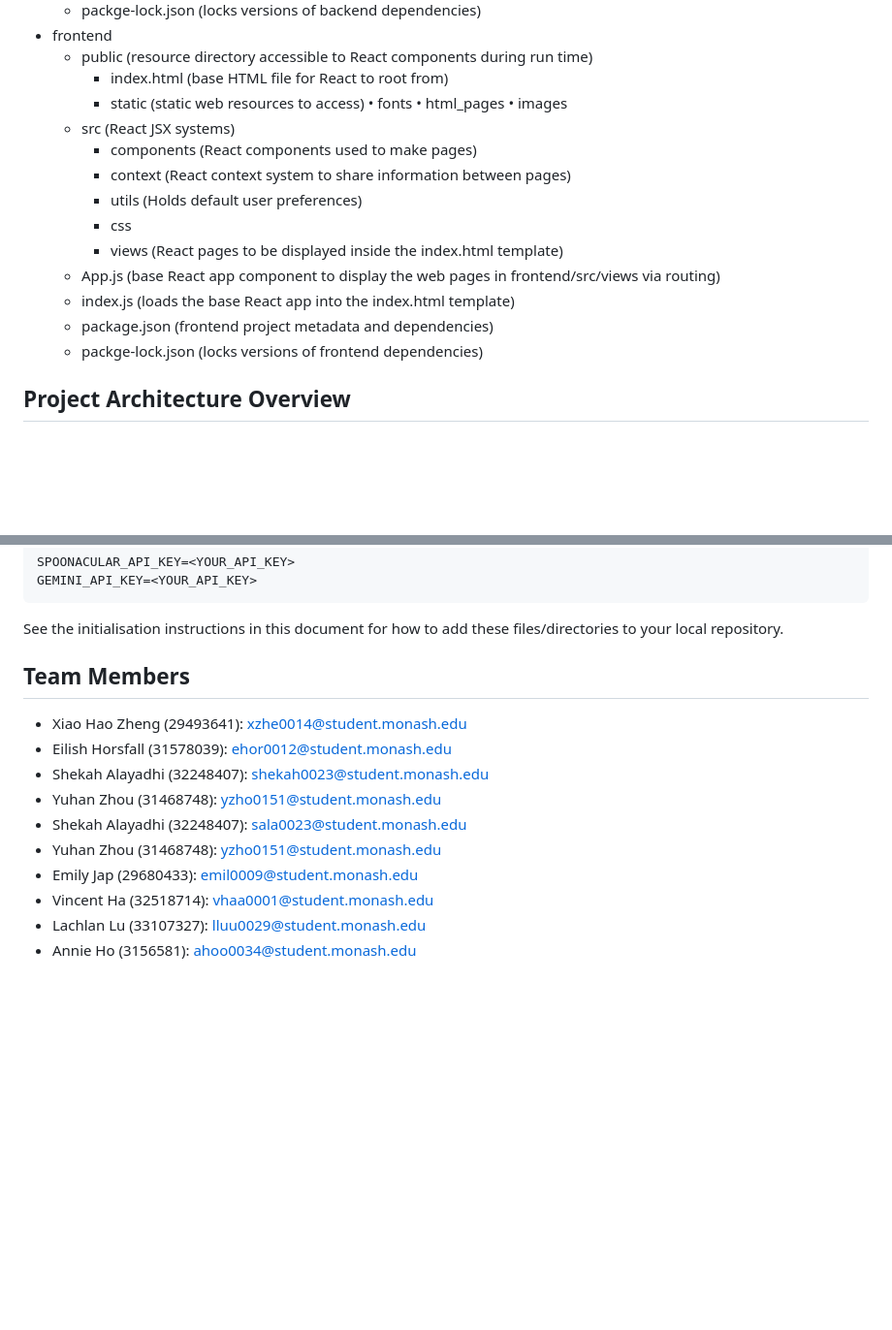
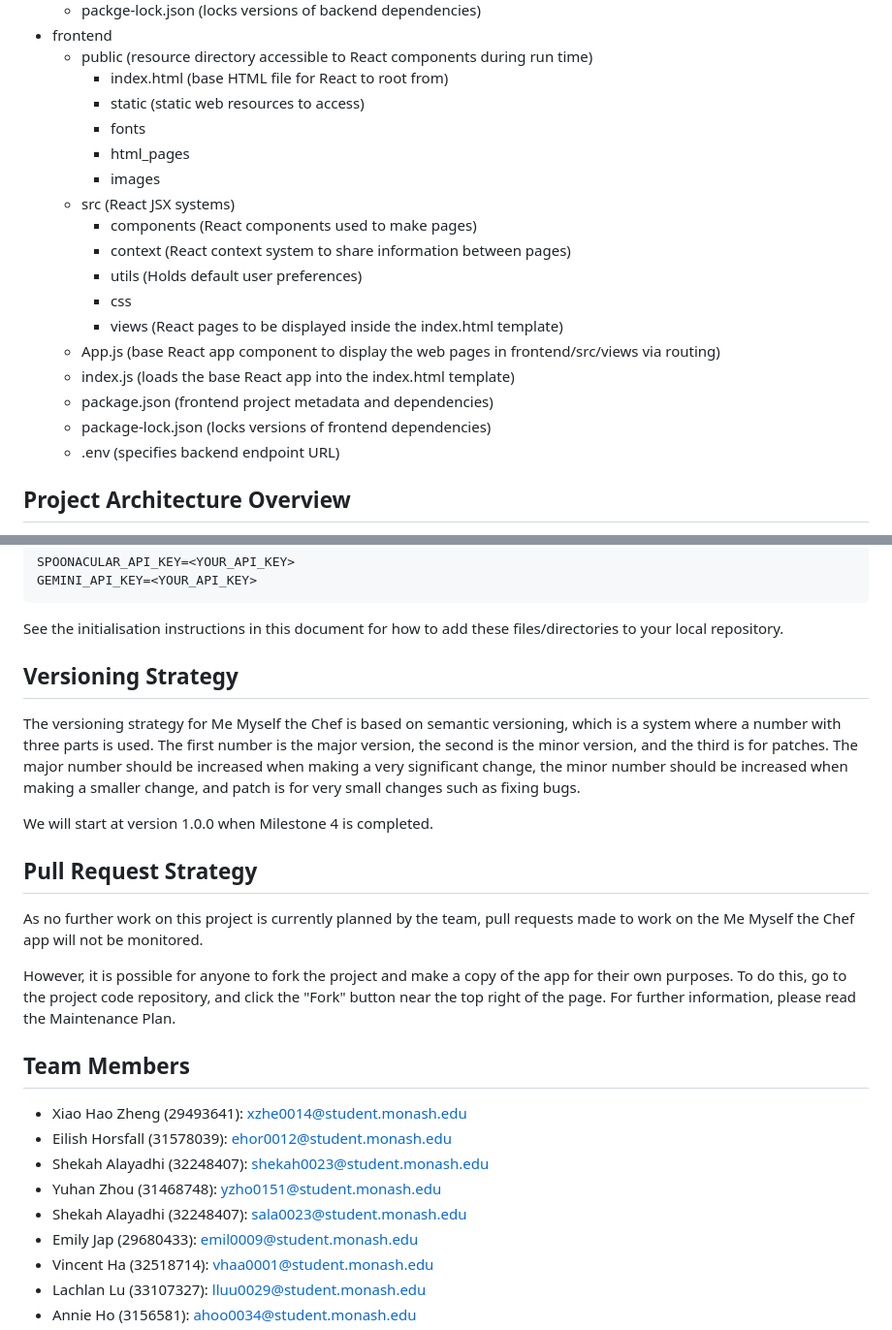
Before and after one commit to Monash-FIT3170/Me-Myself-the-Chef, a Markdown page: README.md, 2 parts joined by grey strips. Shown at 97% size. GitHub-like rendering; blank space fills up the shorter version.

````diff
--- a/README.md
+++ b/README.md
@@ -48,9 +73,9 @@ Below is the main directory structure of the main branch of the repository. Desc
     * public (resource directory accessible to React components during run time)
         * index.html (base HTML file for React to root from)
         * static (static web resources to access)
-•	fonts
-•	html_pages
-•	images
+    	* fonts
+        * html_pages
+        * images
     * src (React JSX systems)
         * components (React components used to make pages)
         * context (React context system to share information between pages)
@@ -60,7 +85,8 @@ Below is the main directory structure of the main branch of the repository. Desc
     * App.js (base React app component to display the web pages in frontend/src/views via routing)
     * index.js (loads the base React app into the index.html template)
     * package.json (frontend project metadata and dependencies)
-    * packge-lock.json (locks versions of frontend dependencies)
+    * package-lock.json (locks versions of frontend dependencies)
+    * .env (specifies backend endpoint URL)
 
 
 ## Project Architecture Overview
@@ -95,6 +121,18 @@ GEMINI_API_KEY=<YOUR_API_KEY>
 ```
 See the initialisation instructions in this document for how to add these files/directories to your local repository.
 
+## Versioning Strategy
+
+The versioning strategy for Me Myself the Chef is based on semantic versioning, which is a system where a number with three parts is used. The first number is the major version, the second is the minor version, and the third is for patches. The major number should be increased when making a very significant change, the minor number should be increased when making a smaller change, and patch is for very small changes such as fixing bugs.
+
+We will start at version 1.0.0 when Milestone 4 is completed.
+
+## Pull Request Strategy
+
+As no further work on this project is currently planned by the team, pull requests made to work on the Me Myself the Chef app will not be monitored.
+
+However, it is possible for anyone to fork the project and make a copy of the app for their own purposes. To do this, go to the project code repository, and click the "Fork" button near the top right of the page. For further information, please read the Maintenance Plan.
+
 
 ## Team Members
 
@@ -103,7 +141,6 @@ See the initialisation instructions in this document for how to add these files/
 - Shekah Alayadhi (32248407): shekah0023@student.monash.edu
 - Yuhan Zhou (31468748): yzho0151@student.monash.edu
 - Shekah Alayadhi (32248407): sala0023@student.monash.edu
-- Yuhan Zhou (31468748): yzho0151@student.monash.edu
 - Emily Jap (29680433): emil0009@student.monash.edu
 - Vincent Ha (32518714): vhaa0001@student.monash.edu
 - Lachlan Lu (33107327): lluu0029@student.monash.edu
````
Also changed, not shown: other parts of README.md (+29 -4 lines).
